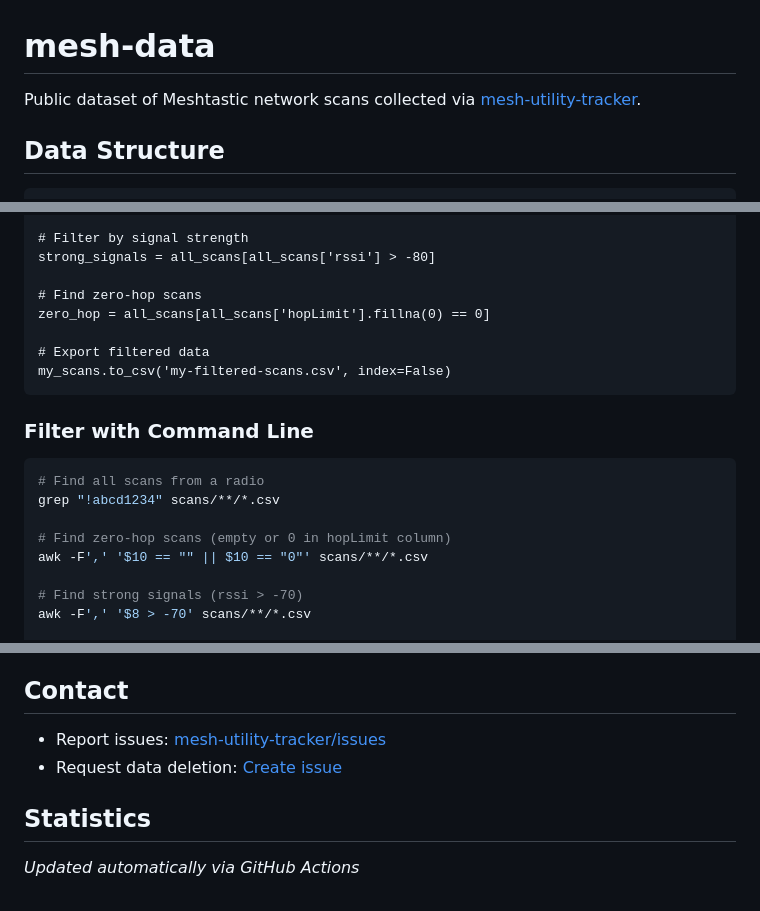
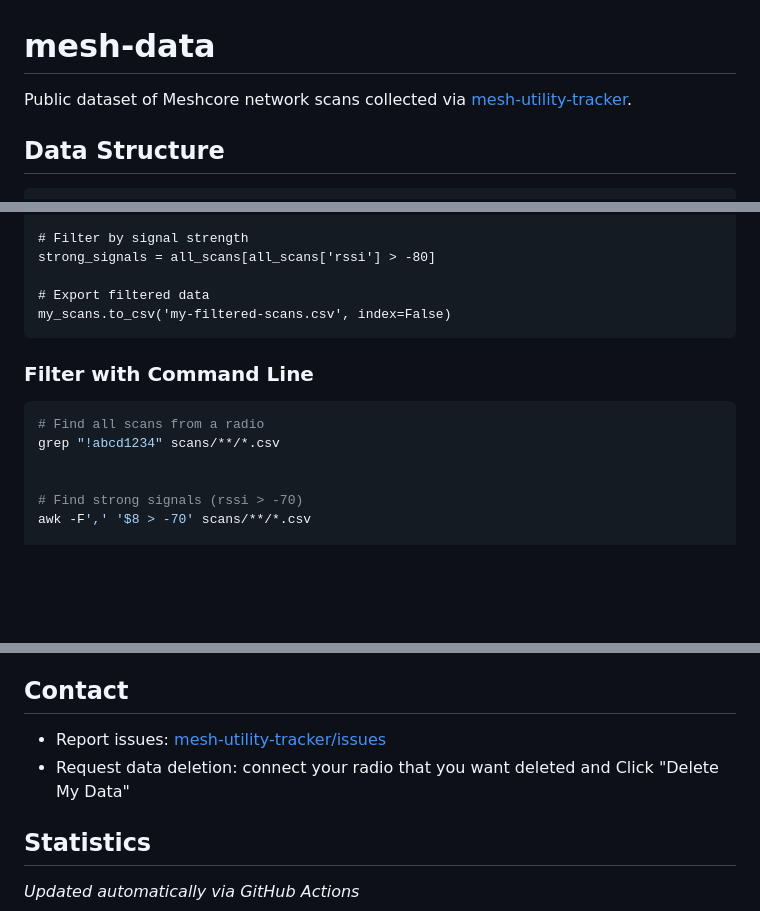
Before and after one commit to just-stuff-tm/mesh-data, a Markdown page: README.md, 3 parts joined by grey strips. Rendered like a GitHub page; blank space fills up the shorter version.

Commit message:
Update README for Meshcore dataset and instructions
Updated references from 'Meshtastic' to 'Meshcore' and modified contribution instructions.

````diff
--- a/README.md
+++ b/README.md
@@ -1,6 +1,6 @@
 # mesh-data
 
-Public dataset of Meshtastic network scans collected via [mesh-utility-tracker](https://github.com/just-stuff-tm/mesh-utility-tracker).
+Public dataset of Meshcore network scans collected via [mesh-utility-tracker](https://github.com/just-stuff-tm/mesh-utility-tracker/tree/mesh-utility).
 
 ## Data Structure
 
@@ -151,9 +151,6 @@ my_scans = all_scans[all_scans['radioId'] == '!abcd1234']
 # Filter by signal strength
 strong_signals = all_scans[all_scans['rssi'] > -80]
 
-# Find zero-hop scans
-zero_hop = all_scans[all_scans['hopLimit'].fillna(0) == 0]
-
 # Export filtered data
 my_scans.to_csv('my-filtered-scans.csv', index=False)
 ```
@@ -164,8 +161,6 @@ my_scans.to_csv('my-filtered-scans.csv', index=False)
 # Find all scans from a radio
 grep "!abcd1234" scans/**/*.csv
 
-# Find zero-hop scans (empty or 0 in hopLimit column)
-awk -F',' '$10 == "" || $10 == "0"' scans/**/*.csv
 
 # Find strong signals (rssi > -70)
 awk -F',' '$8 > -70' scans/**/*.csv
@@ -266,8 +261,8 @@ To contribute scans:
 
 ## Contact
 
-- Report issues: [mesh-utility-tracker/issues](https://github.com/just-stuff-tm/mesh-utility-tracker/issues)
-- Request data deletion: [Create issue](https://github.com/just-stuff-tm/mesh-utility-tracker/issues/new?labels=data-deletion)
+- Report issues: [mesh-utility-tracker/issues](https://github.com/just-stuff-tm/mesh-data/issues)
+- Request data deletion: connect your radio that you want deleted and  Click "Delete My Data"
 
 ## Statistics
 
````
Also changed, not shown: other parts of README.md (+2 -2 lines).
